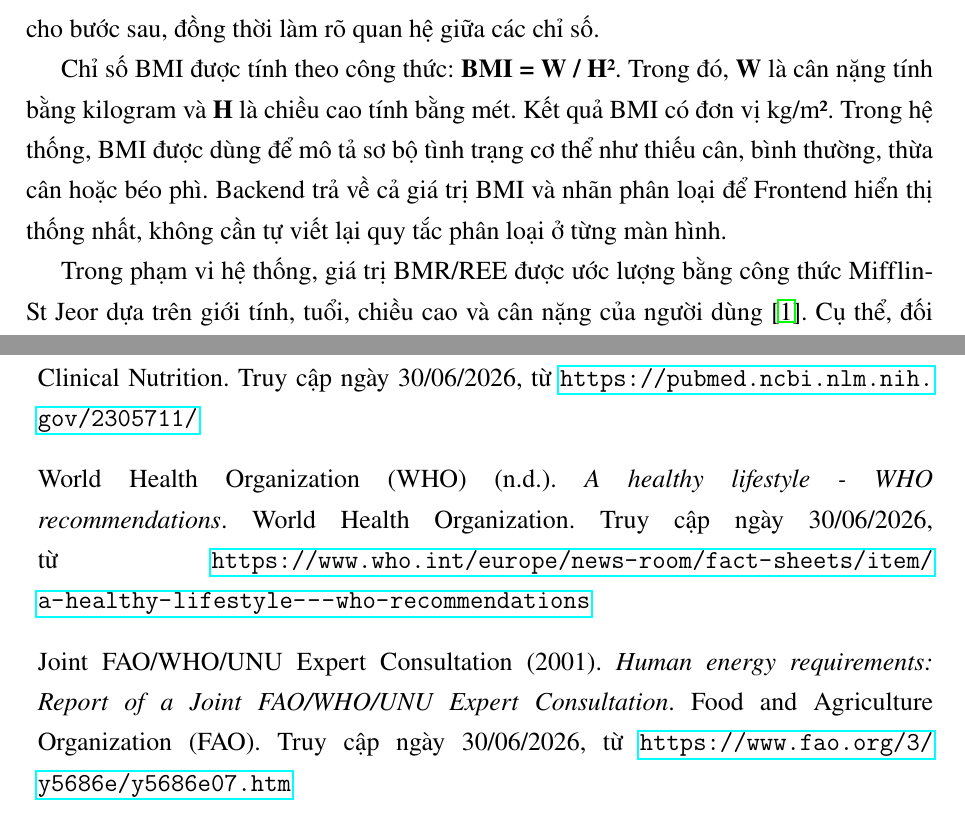
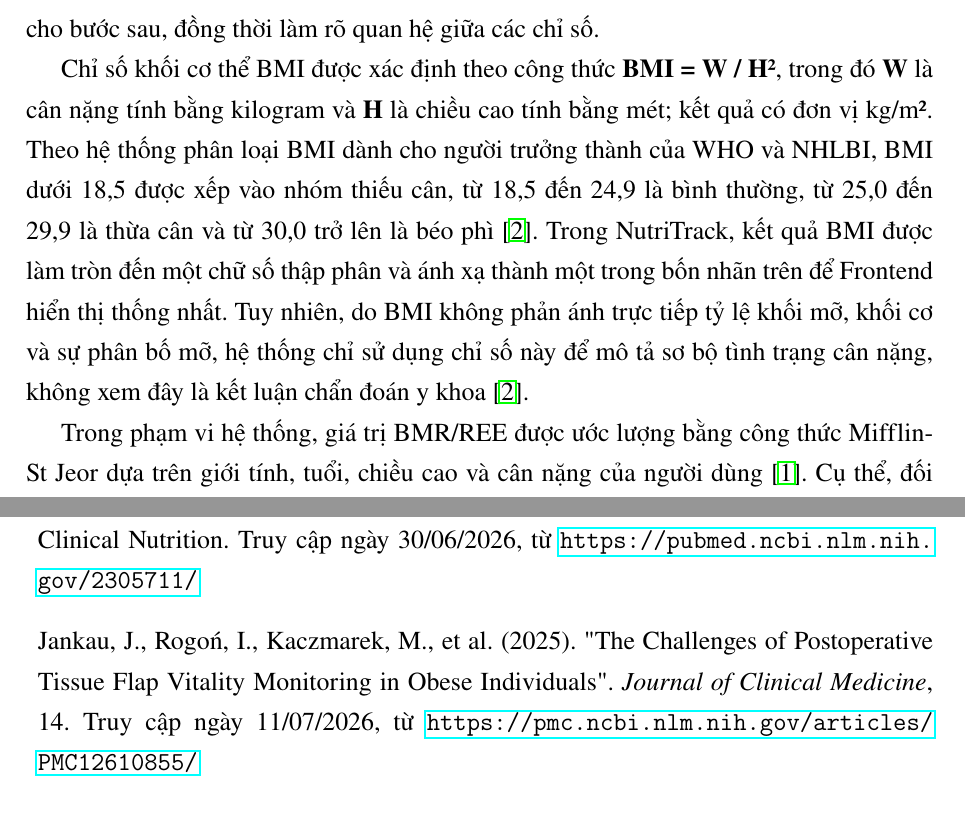
Before and after one commit to truongxuantxa-stack/gfgf, a LaTeX document (do_an_tot_nghiep.tex): two parts of pages 80 and 125 of 125, joined at a grey line, cut so that both start at the same text. Compiled offline with pdfLaTeX.

Commit message:
docs: Cập nhật nội dung mô tả BMI và thêm tài liệu tham khảo jankau2025

```diff
--- a/do_an_tot_nghiep.tex
+++ b/do_an_tot_nghiep.tex
@@ -3175,7 +3175,7 @@ Tỷ lệ macro tùy chỉnh & Phân bổ năng lượng sang gram & protein, ca
 
 Chuỗi xử lý của Nutrition Core được thực hiện theo thứ tự: tính tuổi từ ngày sinh, tính BMI, tính BMR, tính TDEE tĩnh, chọn TDEE áp dụng, tính năng lượng mục tiêu, sau đó chuyển năng lượng mục tiêu thành lượng protein, carbohydrate, lipid và mục tiêu nước. Cách xử lý theo chuỗi giúp kết quả đầu ra của bước trước trở thành dữ liệu đầu vào cho bước sau, đồng thời làm rõ quan hệ giữa các chỉ số.
 
-Chỉ số BMI được tính theo công thức: \textbf{BMI = W / H²}. Trong đó, \textbf{W} là cân nặng tính bằng kilogram và \textbf{H} là chiều cao tính bằng mét. Kết quả BMI có đơn vị kg/m². Trong hệ thống, BMI được dùng để mô tả sơ bộ tình trạng cơ thể như thiếu cân, bình thường, thừa cân hoặc béo phì. Backend trả về cả giá trị BMI và nhãn phân loại để Frontend hiển thị thống nhất, không cần tự viết lại quy tắc phân loại ở từng màn hình.
+Chỉ số khối cơ thể BMI được xác định theo công thức \textbf{BMI = W / H²}, trong đó \textbf{W} là cân nặng tính bằng kilogram và \textbf{H} là chiều cao tính bằng mét; kết quả có đơn vị kg/m². Theo hệ thống phân loại BMI dành cho người trưởng thành của WHO và NHLBI, BMI dưới 18,5 được xếp vào nhóm thiếu cân, từ 18,5 đến 24,9 là bình thường, từ 25,0 đến 29,9 là thừa cân và từ 30,0 trở lên là béo phì \cite{jankau2025}. Trong NutriTrack, kết quả BMI được làm tròn đến một chữ số thập phân và ánh xạ thành một trong bốn nhãn trên để Frontend hiển thị thống nhất. Tuy nhiên, do BMI không phản ánh trực tiếp tỷ lệ khối mỡ, khối cơ và sự phân bố mỡ, hệ thống chỉ sử dụng chỉ số này để mô tả sơ bộ tình trạng cân nặng, không xem đây là kết luận chẩn đoán y khoa \cite{jankau2025}.
 
 Trong phạm vi hệ thống, giá trị BMR/REE được ước lượng bằng công thức Mifflin-St Jeor dựa trên giới tính, tuổi, chiều cao và cân nặng của người dùng \cite{mifflin1990}. Cụ thể, đối với nam giới, $\text{BMR} = 10 \times \text{cân nặng} + 6,25 \times \text{chiều cao} - 5 \times \text{tuổi} + 5$; đối với nữ giới, $\text{BMR} = 10 \times \text{cân nặng} + 6,25 \times \text{chiều cao} - 5 \times \text{tuổi} - 161$. Trong đó, cân nặng tính bằng kg, chiều cao tính bằng cm và tuổi tính bằng năm. Việc tách công thức theo giới tính được xử lý ở Backend dựa trên dữ liệu hồ sơ người dùng.
 
@@ -4310,17 +4310,11 @@ Mifflin, M. D., St Jeor, S. T., Hill, L. A., et al. (1990).
 The American Journal of Clinical Nutrition.
 Truy cập ngày 30/06/2026, từ \url{https://pubmed.ncbi.nlm.nih.gov/2305711/}
 
-\bibitem{who_healthy_lifestyle}
-World Health Organization (WHO) (n.d.).
-\textit{A healthy lifestyle - WHO recommendations}.
-World Health Organization.
-Truy cập ngày 30/06/2026, từ \url{https://www.who.int/europe/news-room/fact-sheets/item/a-healthy-lifestyle---who-recommendations}
-
-\bibitem{fao_who_unu_2001}
-Joint FAO/WHO/UNU Expert Consultation (2001).
-\textit{Human energy requirements: Report of a Joint FAO/WHO/UNU Expert Consultation}.
-Food and Agriculture Organization (FAO).
-Truy cập ngày 30/06/2026, từ \url{https://www.fao.org/3/y5686e/y5686e07.htm}
+\bibitem{jankau2025}
+Jankau, J., Rogoń, I., Kaczmarek, M., et al. (2025).
+"The Challenges of Postoperative Tissue Flap Vitality Monitoring in Obese Individuals".
+\textit{Journal of Clinical Medicine}, 14.
+Truy cập ngày 11/07/2026, từ \url{https://pmc.ncbi.nlm.nih.gov/articles/PMC12610855/}
 
 \end{thebibliography}
 \end{document}
```
